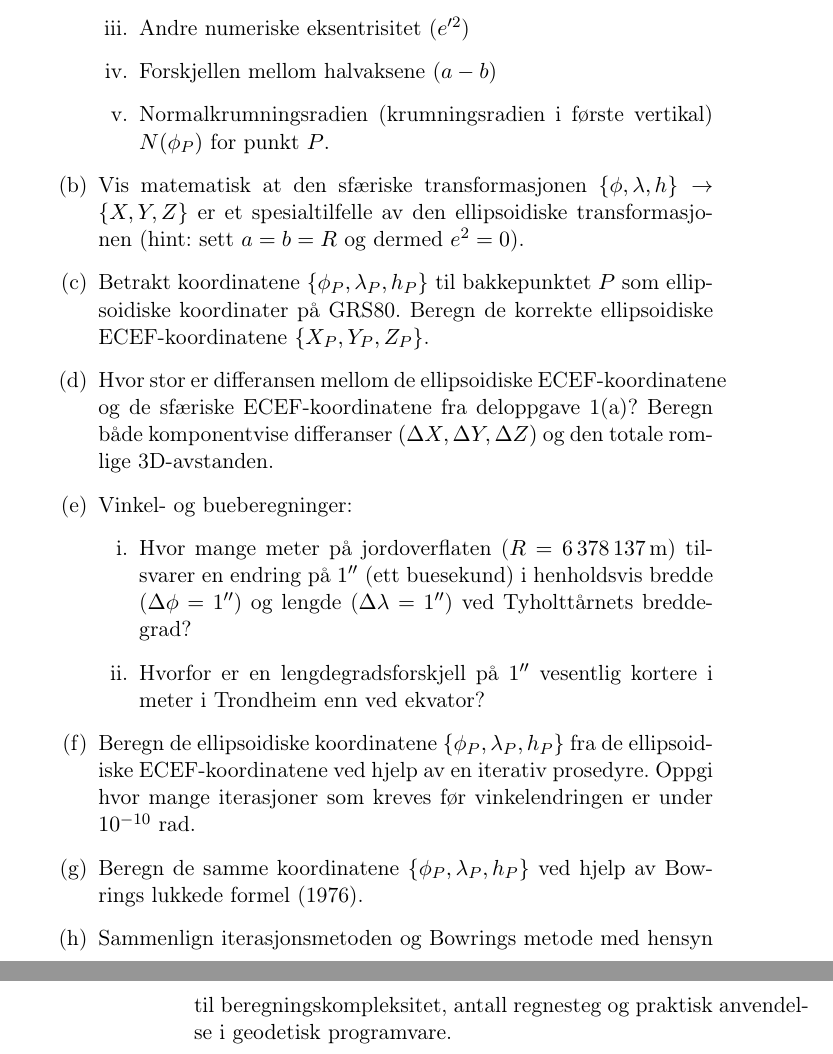
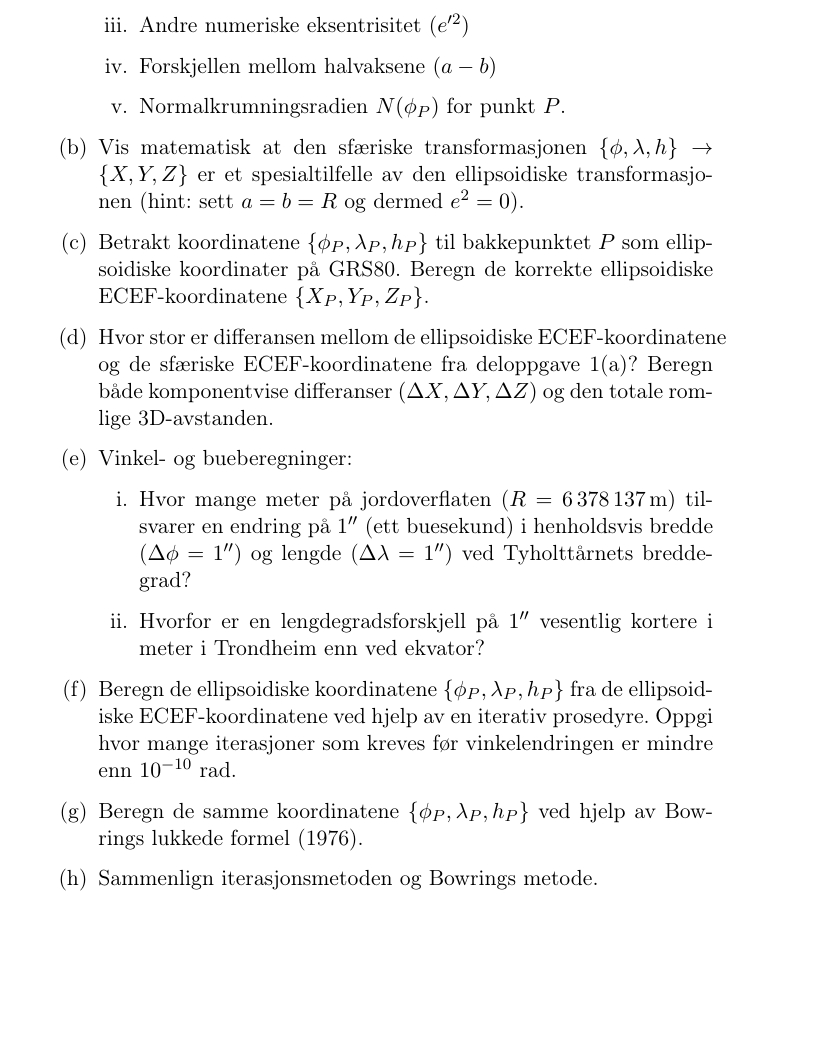
Before and after one commit to jggjevestad/GMGD200, a LaTeX document (oppgaver/oppgave01a.tex): two parts of pages 3 and 4 of 4 before the commit and part of page 3 of 3 after it, the two joined at a grey line, cut so that both start at the same text, the shorter picture padded with empty space. Compiled offline with pdfLaTeX.

Commit message:
fix: update coordinate data and text in assignment 1a

```diff
--- a/oppgaver/oppgave01a.tex
+++ b/oppgaver/oppgave01a.tex
@@ -62,7 +62,7 @@ Gitt posisjon for bakkepunktet $P$ ved Tyholttårnet i Trondheim:
     \item Flattrykning ($f$)
     \item Andre numeriske eksentrisitet ($e'^{2}$)
     \item Forskjellen mellom halvaksene ($a-b$)
-    \item Normalkrumningsradien (krumningsradien i første vertikal) $N(\phi_P)$ for punkt $P$.
+    \item Normalkrumningsradien $N(\phi_P)$ for punkt $P$.
   \end{enumerate}
   \item Vis matematisk at den sfæriske transformasjonen $\{\phi,\lambda,h\} \rightarrow \{X,Y,Z\}$ er et spesialtilfelle av den ellipsoidiske transformasjonen (hint: sett $a=b=R$ og dermed $e^2=0$).
   \item Betrakt koordinatene $\{\phi_{P},\lambda_{P},h_{P}\}$ til bakkepunktet $P$ som ellipsoidiske koordinater på GRS80. Beregn de korrekte ellipsoidiske ECEF-koordinatene $\{X_{P},Y_{P},Z_{P}\}$.
@@ -72,9 +72,9 @@ Gitt posisjon for bakkepunktet $P$ ved Tyholttårnet i Trondheim:
     \item Hvor mange meter på jordoverflaten ($R = \SI{6378137}{\meter}$) tilsvarer en endring på $1''$ (ett buesekund) i henholdsvis bredde ($\Delta\phi = 1''$) og lengde ($\Delta\lambda = 1''$) ved Tyholttårnets breddegrad?
     \item Hvorfor er en lengdegradsforskjell på $1''$ vesentlig kortere i meter i Trondheim enn ved ekvator?
   \end{enumerate}
-  \item Beregn de ellipsoidiske koordinatene $\{\phi_{P},\lambda_{P},h_{P}\}$ fra de ellipsoidiske ECEF-koordinatene ved hjelp av en iterativ prosedyre. Oppgi hvor mange iterasjoner som kreves før vinkelendringen er under $10^{-10}\text{ rad}$.
+  \item Beregn de ellipsoidiske koordinatene $\{\phi_{P},\lambda_{P},h_{P}\}$ fra de ellipsoidiske ECEF-koordinatene ved hjelp av en iterativ prosedyre. Oppgi hvor mange iterasjoner som kreves før vinkelendringen er mindre enn $10^{-10}\text{ rad}$.
   \item Beregn de samme koordinatene $\{\phi_{P},\lambda_{P},h_{P}\}$ ved hjelp av Bowrings lukkede formel (1976).
-  \item Sammenlign iterasjonsmetoden og Bowrings metode med hensyn til beregningskompleksitet, antall regnesteg og praktisk anvendelse i geodetisk programvare.
+  \item Sammenlign iterasjonsmetoden og Bowrings metode.
   \end{enumerate}
 \end{enumerate}
 
```
Also changed, not shown: oppgaver/oppgave01a.pdf, oppgaver/oppgave01a.tex (6 more changed lines), 3 other files.
